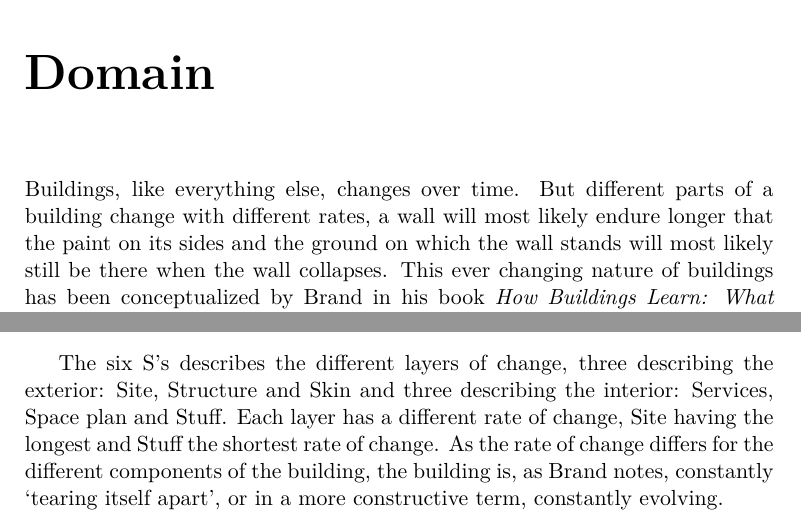
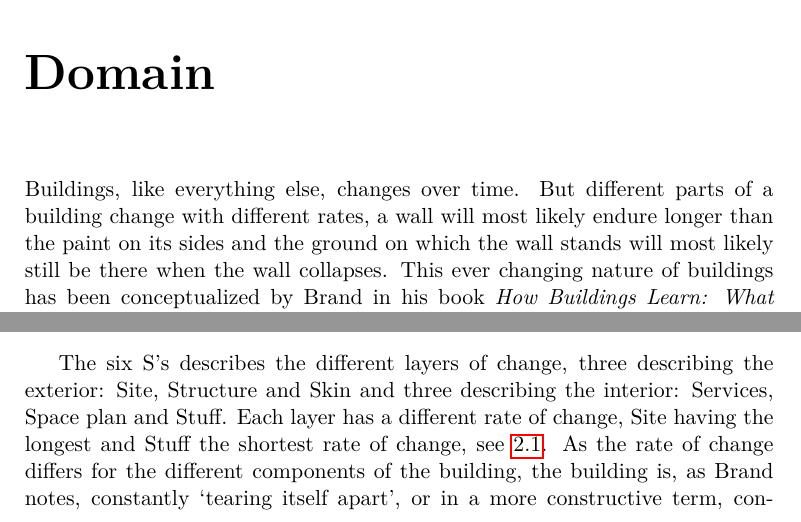
Before and after one commit to stefanbugge/thesis, a LaTeX thesis (thesis.tex, which reads domain.tex): two parts of page 7 of 19, joined at a grey line, cut so that both start at the same text. Compiled offline with pdfLaTeX.

Commit message:
small correction

```diff
--- a/domain.tex
+++ b/domain.tex
@@ -1,5 +1,5 @@
 Buildings, like everything else, changes over time.
-But different parts of a building change with different rates, a wall will most likely endure longer that the paint on its sides and the ground on which the wall stands will most likely still be there when the wall collapses.
+But different parts of a building change with different rates, a wall will most likely endure longer than the paint on its sides and the ground on which the wall stands will most likely still be there when the wall collapses.
 This ever changing nature of buildings has been conceptualized by Brand in his book \emph{How Buildings Learn: What Happens After They're Built} \cite{brand1995buildings}.
 Here Brand presents a framework, in which he define six S's as a ground for understanding changes in a building: Site, Structure, Skin, Services, Space plan and Stuff.
 
@@ -12,7 +12,7 @@ Here Brand presents a framework, in which he define six S's as a ground for unde
 \end{figure}
 
 The six S's describes the different layers of change, three describing the exterior: Site, Structure and Skin and three describing the interior: Services, Space plan and Stuff.
-Each layer has a different rate of change, Site having the longest and Stuff the shortest rate of change. As the rate of change differs for the different components of the building, the building is, as Brand notes, constantly `tearing itself apart', or in a more constructive term, constantly evolving.
+Each layer has a different rate of change, Site having the longest and Stuff the shortest rate of change, see~\ref{brand-diagram}. As the rate of change differs for the different components of the building, the building is, as Brand notes, constantly `tearing itself apart', or in a more constructive term, constantly evolving.
 
 Brand argues in favor for an approach where the inhabitants of a building can evolve and change the building over time according to their needs \cite{brandBBCvideo}.
 He sees this in contrast to a scenario where a single person or group designs a building for others to use.
```
